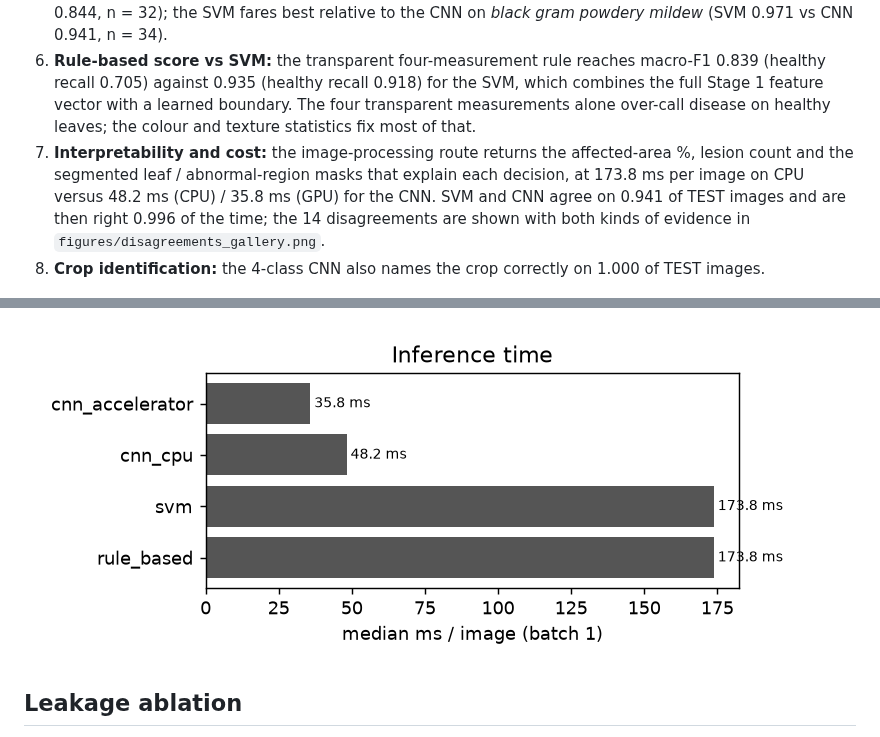
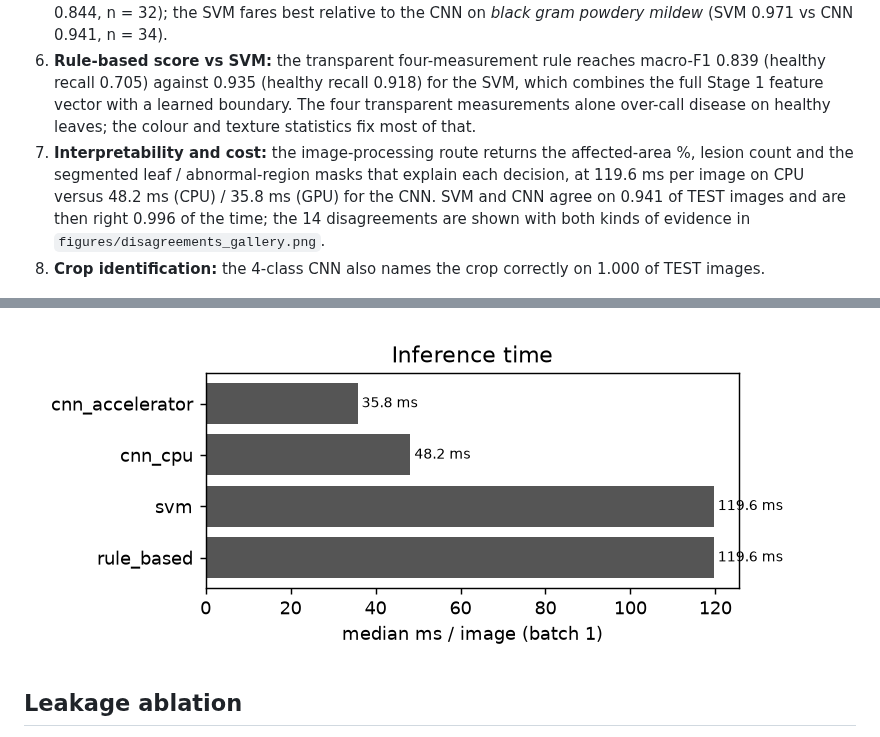
Before and after one commit to aryamanx5/Leaf_deases, a Markdown page: results/REPORT.md, 2 parts joined by grey strips. GitHub-like rendering; pictures changed too: results/figures/inference_time.png.

```diff
--- a/results/REPORT.md
+++ b/results/REPORT.md
@@ -145,7 +145,7 @@ SVM hyperparameters (grouped CV on TRAIN): C = 30, gamma = 0.01; CV macro-F1 0.9
 4. **Turmeric:** the SVM on hand-designed features (macro-F1 0.963, healthy recall 1.000) is lower than the CNN (1.000, healthy recall 1.000); the 95% bootstrap CIs overlap.
 5. **By original class**, the largest CNN advantage over the SVM is on *black gram healthy* (CNN 0.938 vs SVM 0.844, n = 32); the SVM fares best relative to the CNN on *black gram powdery mildew* (SVM 0.971 vs CNN 0.941, n = 34).
 6. **Rule-based score vs SVM:** the transparent four-measurement rule reaches macro-F1 0.839 (healthy recall 0.705) against 0.935 (healthy recall 0.918) for the SVM, which combines the full Stage 1 feature vector with a learned boundary. The four transparent measurements alone over-call disease on healthy leaves; the colour and texture statistics fix most of that.
-7. **Interpretability and cost:** the image-processing route returns the affected-area %, lesion count and the segmented leaf / abnormal-region masks that explain each decision, at 173.8 ms per image on CPU versus 48.2 ms (CPU) / 35.8 ms (GPU) for the CNN. SVM and CNN agree on 0.941 of TEST images and are then right 0.996 of the time; the 14 disagreements are shown with both kinds of evidence in `figures/disagreements_gallery.png`.
+7. **Interpretability and cost:** the image-processing route returns the affected-area %, lesion count and the segmented leaf / abnormal-region masks that explain each decision, at 119.6 ms per image on CPU versus 48.2 ms (CPU) / 35.8 ms (GPU) for the CNN. SVM and CNN agree on 0.941 of TEST images and are then right 0.996 of the time; the 14 disagreements are shown with both kinds of evidence in `figures/disagreements_gallery.png`.
 8. **Crop identification:** the 4-class CNN also names the crop correctly on 1.000 of TEST images.
 
 ![bars](figures/comparison_bars.png)
```
Also changed, not shown: PROGRESS.md (+9 -2 lines), results/comparison.md (+1 -1 lines), 5 other files.
